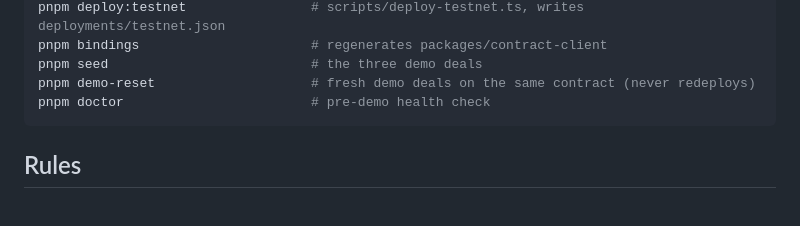
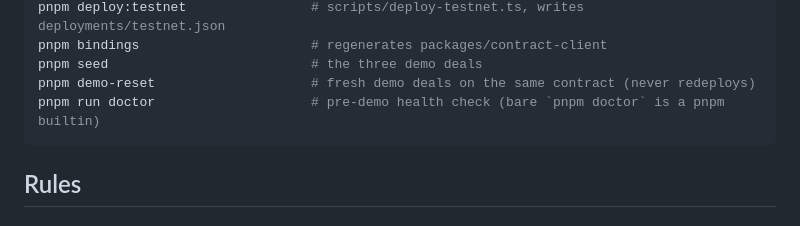
Before and after one commit to Ilyes-Ali-Jeridi/qafila, a Markdown page: CLAUDE.md, the part around the change. Drawn GitHub-style.

Commit message:
docs: pnpm run doctor; merge latest chain track
Co-Authored-By: Claude Fable 5.1 <noreply@anthropic.com>

````diff
--- a/CLAUDE.md
+++ b/CLAUDE.md
@@ -44,7 +44,7 @@ pnpm deploy:testnet                # scripts/deploy-testnet.ts, writes deploymen
 pnpm bindings                      # regenerates packages/contract-client
 pnpm seed                          # the three demo deals
 pnpm demo-reset                    # fresh demo deals on the same contract (never redeploys)
-pnpm doctor                        # pre-demo health check
+pnpm run doctor                    # pre-demo health check (bare `pnpm doctor` is a pnpm builtin)
 ```
 
 ## Rules
````
